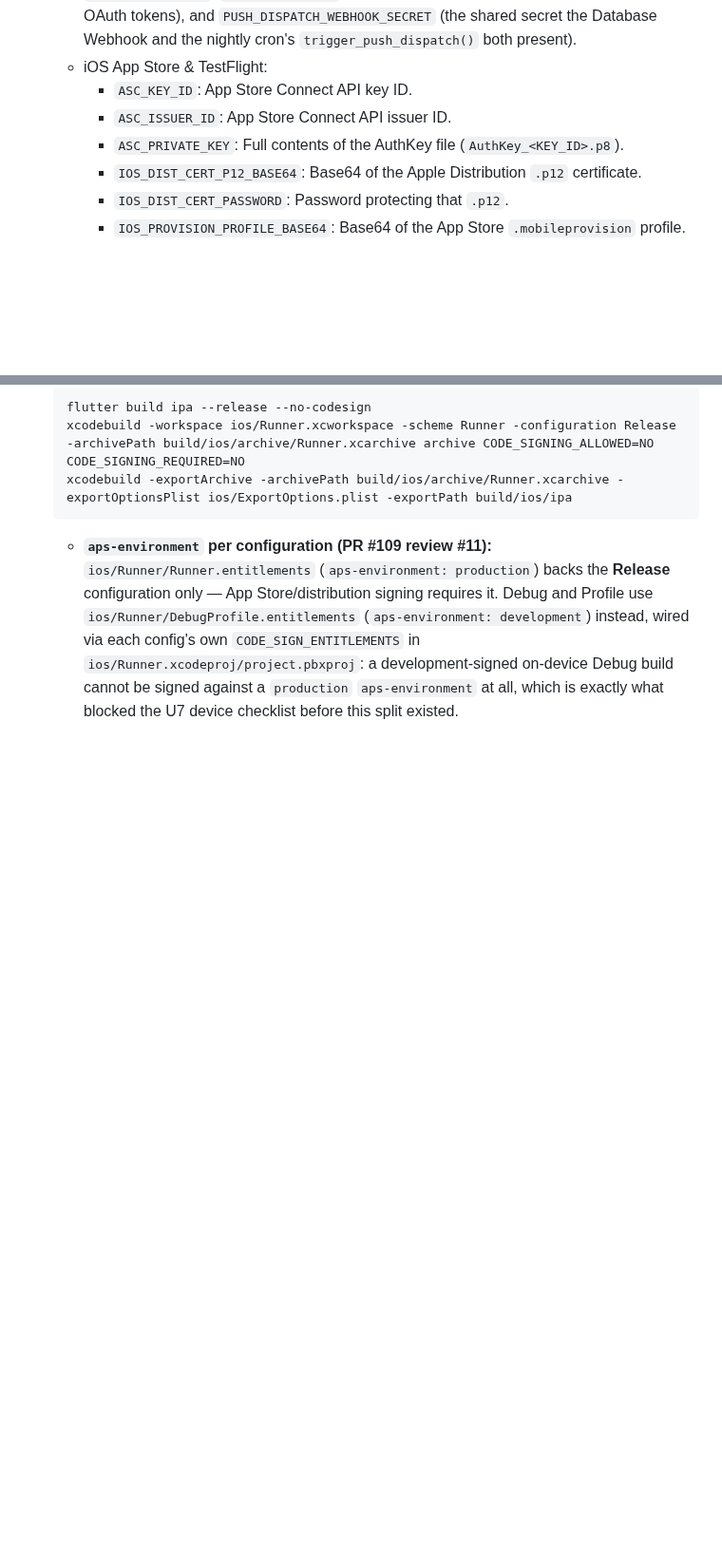
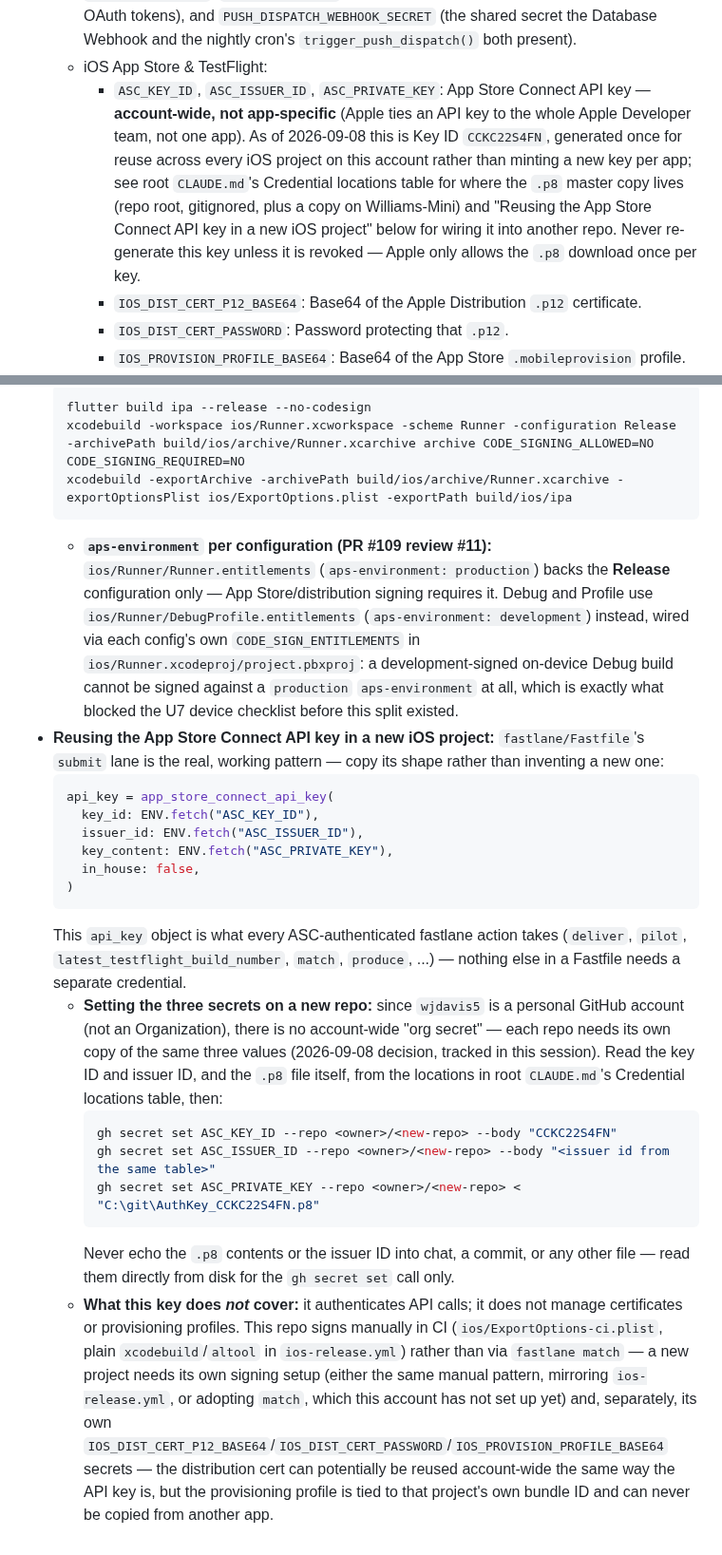
Before and after one commit to wjdavis5/lunarlog, a Markdown page: AGENTS.md, 2 parts joined by grey strips. Shown at 95% size. Rendered like a GitHub page; blank space fills up the shorter version.

Commit message:
docs: document the App Store Connect API key as an account-wide credential
The ASC_KEY_ID/ASC_ISSUER_ID/ASC_PRIVATE_KEY secrets were documented
as if they were lunarlog-specific. As of 2026-09-08 this key (Key ID
CCKC22S4FN) is deliberately account-wide -- generated once for reuse
across every iOS project on this Apple Developer account rather than
minting a new key per app, since Apple ties ASC API keys to the whole
team, not one app.

Adds a concrete 'Reusing the App Store Connect API key in a new iOS
project' recipe grounded in this repo's actual fastlane/Fastfile
pattern (app_store_connect_api_key -> deliver), plus the gh secret set
commands for wiring the same three values into a new repo -- wjdavis5
is a personal GitHub account, not an Organization, so there is no
account-wide 'org secret' and each repo needs its own copy.

Co-Authored-By: Claude Sonnet 5 <noreply@anthropic.com>
Claude-Session: https://claude.ai/code/session_011pc1TmyNwkmb8u1sRw6nKy

````diff
--- a/AGENTS.md
+++ b/AGENTS.md
@@ -83,9 +83,7 @@ Credentials and environment variables live in:
   - The eleven client-safe values (`SUPABASE_URL`, `SUPABASE_ANON_KEY` -> `SUPABASE_PUBLISHABLE_KEY`, `SENTRY_DSN`, `GOOGLE_IOS_CLIENT_ID`, `GOOGLE_WEB_CLIENT_ID`, and the six `FCM_*` values) are passed as `--dart-define` flags to every `flutter build` in `ci.yml`, `ios-release.yml`, and `play-store-release.yml`; on forks they resolve to empty strings and the Google button/Notifications tile are absent.
   - **`production` GitHub environment** (required reviewer; used only by `supabase-migrate.yml`): `SUPABASE_ACCESS_TOKEN` (a Supabase personal access token for `supabase link`/`db push`; environment-scoped so no other workflow can read it), plus `SUPABASE_DB_PASSWORD` and `SUPABASE_PROJECT_REF` (environment-scoped copies, or the repository secrets of the same name — environment secrets override repository secrets when both exist). Rotating the access token means replacing it in the environment only. Also `APPLE_TEAM_ID`, `APPLE_KEY_ID`, `APPLE_CLIENT_ID` (the bundle id `com.wjdavis5.lunarlog`), and `APPLE_PRIVATE_KEY` (the full `.p8` contents) — issue #17's `delete-account` Edge Function secrets, set on the project via `supabase secrets set` by the workflow itself (never `--dart-define`d, never read by the Flutter client) before each deploy. Issue #5's `push-dispatch` function secrets (also set via `supabase secrets set`, never `--dart-define`d): the Firebase service account's `FCM_PROJECT_ID` (note: distinct set from the client-side dart-define of the same name, though it holds the same value), `FCM_CLIENT_EMAIL`, `FCM_PRIVATE_KEY` (the service account's RSA key, used to mint FCM OAuth tokens), and `PUSH_DISPATCH_WEBHOOK_SECRET` (the shared secret the Database Webhook and the nightly cron's `trigger_push_dispatch()` both present).
   - iOS App Store & TestFlight:
-    - `ASC_KEY_ID`: App Store Connect API key ID.
-    - `ASC_ISSUER_ID`: App Store Connect API issuer ID.
-    - `ASC_PRIVATE_KEY`: Full contents of the AuthKey file (`AuthKey_<KEY_ID>.p8`).
+    - `ASC_KEY_ID`, `ASC_ISSUER_ID`, `ASC_PRIVATE_KEY`: App Store Connect API key — **account-wide, not app-specific** (Apple ties an API key to the whole Apple Developer team, not one app). As of 2026-09-08 this is Key ID `CCKC22S4FN`, generated once for reuse across every iOS project on this account rather than minting a new key per app; see root `CLAUDE.md`'s Credential locations table for where the `.p8` master copy lives (repo root, gitignored, plus a copy on Williams-Mini) and "Reusing the App Store Connect API key in a new iOS project" below for wiring it into another repo. Never re-generate this key unless it is revoked — Apple only allows the `.p8` download once per key.
     - `IOS_DIST_CERT_P12_BASE64`: Base64 of the Apple Distribution `.p12` certificate.
     - `IOS_DIST_CERT_PASSWORD`: Password protecting that `.p12`.
     - `IOS_PROVISION_PROFILE_BASE64`: Base64 of the App Store `.mobileprovision` profile.
@@ -129,3 +127,21 @@ Credentials and environment variables live in:
   xcodebuild -exportArchive -archivePath build/ios/archive/Runner.xcarchive -exportOptionsPlist ios/ExportOptions.plist -exportPath build/ios/ipa
   ```
   - **`aps-environment` per configuration (PR #109 review #11):** `ios/Runner/Runner.entitlements` (`aps-environment: production`) backs the **Release** configuration only — App Store/distribution signing requires it. Debug and Profile use `ios/Runner/DebugProfile.entitlements` (`aps-environment: development`) instead, wired via each config's own `CODE_SIGN_ENTITLEMENTS` in `ios/Runner.xcodeproj/project.pbxproj`: a development-signed on-device Debug build cannot be signed against a `production` `aps-environment` at all, which is exactly what blocked the U7 device checklist before this split existed.
+- **Reusing the App Store Connect API key in a new iOS project:** `fastlane/Fastfile`'s `submit` lane is the real, working pattern — copy its shape rather than inventing a new one:
+  ```ruby
+  api_key = app_store_connect_api_key(
+    key_id: ENV.fetch("ASC_KEY_ID"),
+    issuer_id: ENV.fetch("ASC_ISSUER_ID"),
+    key_content: ENV.fetch("ASC_PRIVATE_KEY"),
+    in_house: false,
+  )
+  ```
+  This `api_key` object is what every ASC-authenticated fastlane action takes (`deliver`, `pilot`, `latest_testflight_build_number`, `match`, `produce`, ...) — nothing else in a Fastfile needs a separate credential.
+  - **Setting the three secrets on a new repo:** since `wjdavis5` is a personal GitHub account (not an Organization), there is no account-wide "org secret" — each repo needs its own copy of the same three values (2026-09-08 decision, tracked in this session). Read the key ID and issuer ID, and the `.p8` file itself, from the locations in root `CLAUDE.md`'s Credential locations table, then:
+    ```bash
+    gh secret set ASC_KEY_ID --repo <owner>/<new-repo> --body "CCKC22S4FN"
+    gh secret set ASC_ISSUER_ID --repo <owner>/<new-repo> --body "<issuer id from the same table>"
+    gh secret set ASC_PRIVATE_KEY --repo <owner>/<new-repo> < "C:\git\AuthKey_CCKC22S4FN.p8"
+    ```
+    Never echo the `.p8` contents or the issuer ID into chat, a commit, or any other file — read them directly from disk for the `gh secret set` call only.
+  - **What this key does *not* cover:** it authenticates API calls; it does not manage certificates or provisioning profiles. This repo signs manually in CI (`ios/ExportOptions-ci.plist`, plain `xcodebuild`/`altool` in `ios-release.yml`) rather than via `fastlane match` — a new project needs its own signing setup (either the same manual pattern, mirroring `ios-release.yml`, or adopting `match`, which this account has not set up yet) and, separately, its own `IOS_DIST_CERT_P12_BASE64`/`IOS_DIST_CERT_PASSWORD`/`IOS_PROVISION_PROFILE_BASE64` secrets — the distribution cert can potentially be reused account-wide the same way the API key is, but the provisioning profile is tied to that project's own bundle ID and can never be copied from another app.
````
